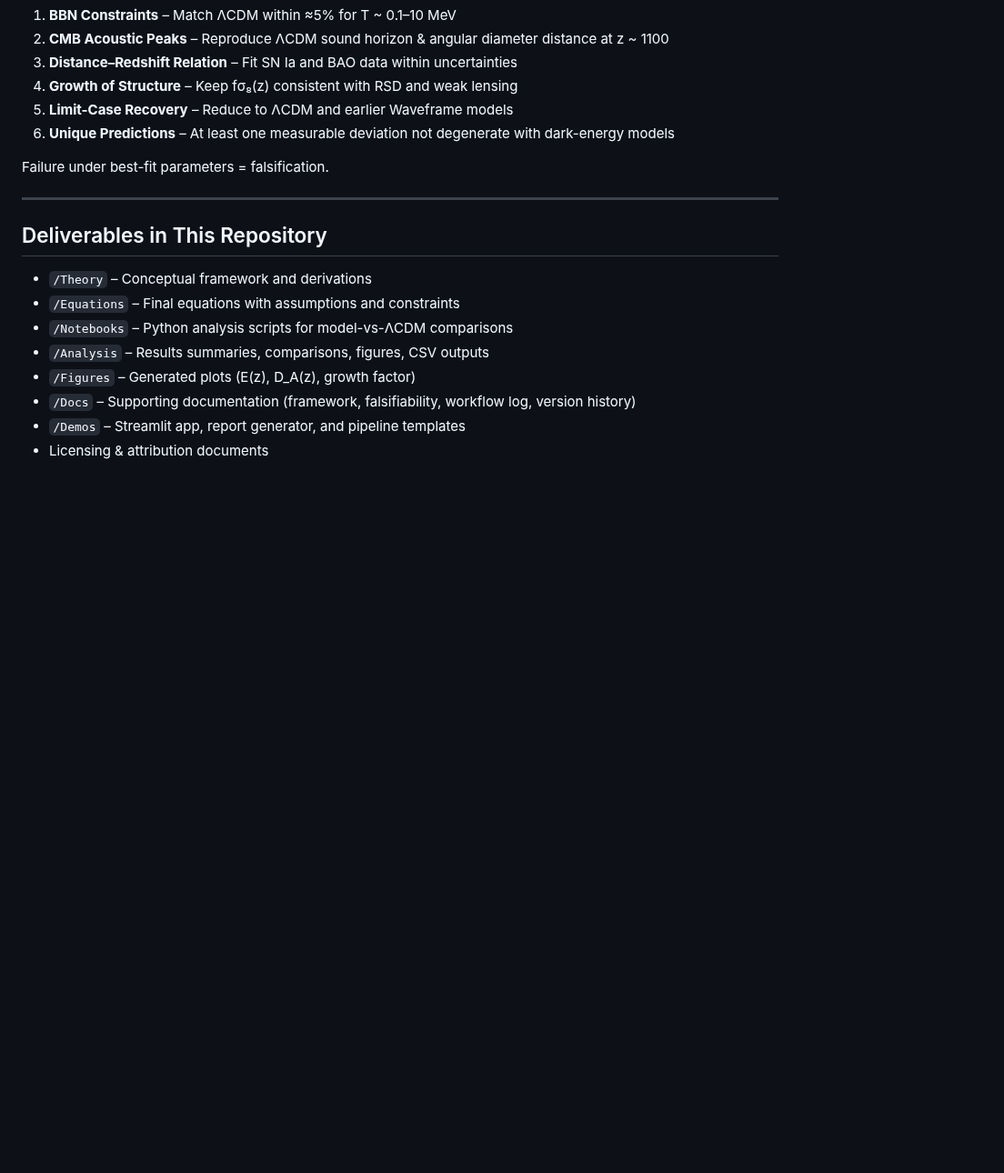
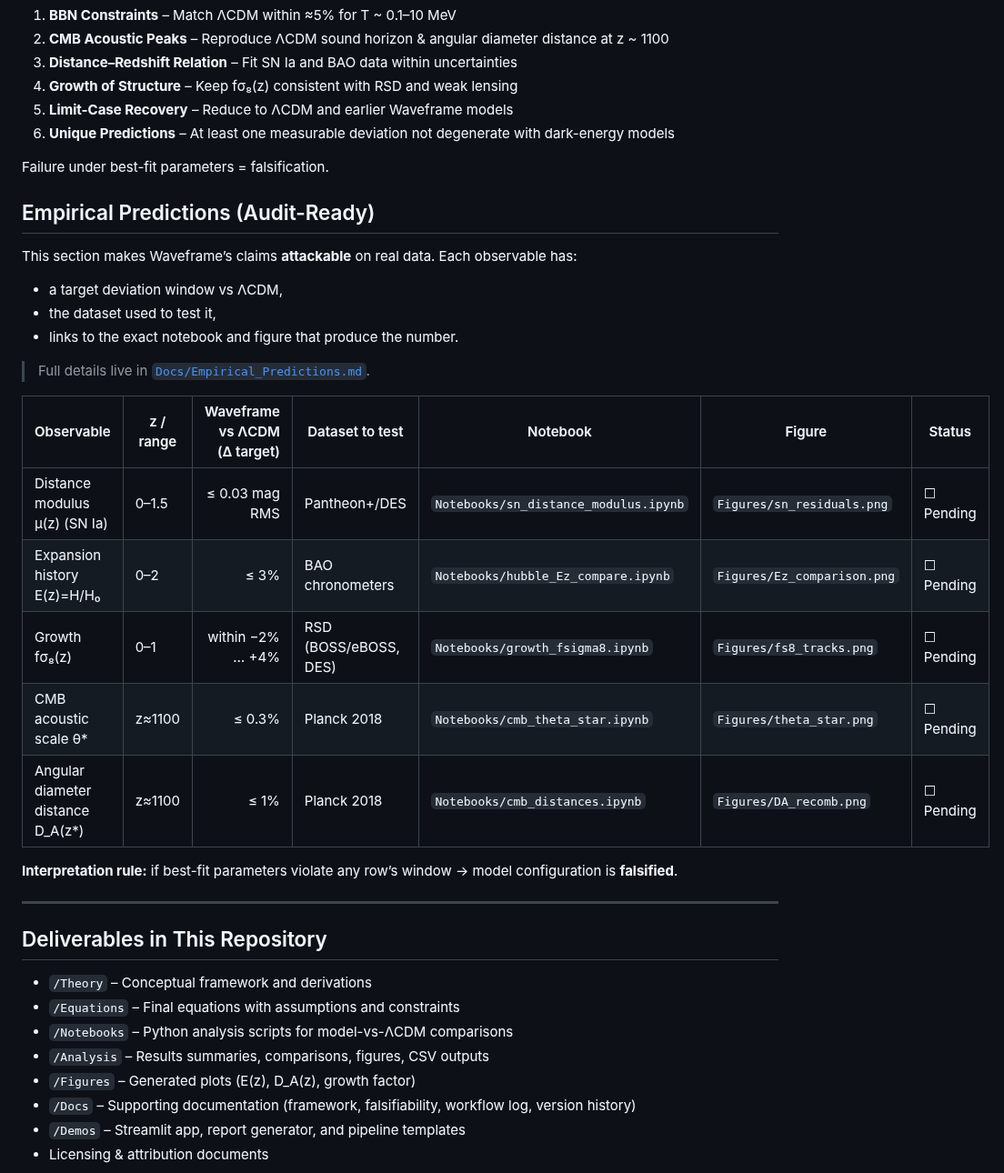
Before and after one commit to Wright-Shawn/Waveframe-v4.0, a Markdown page: README.md, the part around the change. Shown at 91% size. GitHub-like rendering; blank space fills up the shorter version.

```diff
--- a/README.md
+++ b/README.md
@@ -79,6 +79,25 @@ Key pass/fail checks:
 
 Failure under best-fit parameters = falsification.
 
+## Empirical Predictions (Audit-Ready)
+
+This section makes Waveframe’s claims **attackable** on real data. Each observable has:
+- a target deviation window vs ΛCDM,
+- the dataset used to test it,
+- links to the exact notebook and figure that produce the number.
+
+> Full details live in [`Docs/Empirical_Predictions.md`](Docs/Empirical_Predictions.md).
+
+| Observable | z / range | Waveframe vs ΛCDM (Δ target) | Dataset to test | Notebook | Figure | Status |
+|---|---|---:|---|---|---|---|
+| Distance modulus μ(z) (SN Ia) | 0–1.5 | ≤ 0.03 mag RMS | Pantheon+/DES | `Notebooks/sn_distance_modulus.ipynb` | `Figures/sn_residuals.png` | ☐ Pending |
+| Expansion history E(z)=H/H₀ | 0–2 | ≤ 3% | BAO chronometers | `Notebooks/hubble_Ez_compare.ipynb` | `Figures/Ez_comparison.png` | ☐ Pending |
+| Growth fσ₈(z) | 0–1 | within −2% … +4% | RSD (BOSS/eBOSS, DES) | `Notebooks/growth_fsigma8.ipynb` | `Figures/fs8_tracks.png` | ☐ Pending |
+| CMB acoustic scale θ\* | z≈1100 | ≤ 0.3% | Planck 2018 | `Notebooks/cmb_theta_star.ipynb` | `Figures/theta_star.png` | ☐ Pending |
+| Angular diameter distance D_A(z\*) | z≈1100 | ≤ 1% | Planck 2018 | `Notebooks/cmb_distances.ipynb` | `Figures/DA_recomb.png` | ☐ Pending |
+
+**Interpretation rule:** if best-fit parameters violate any row’s window → model configuration is **falsified**.
+
 ---
 
 ## Deliverables in This Repository
```
